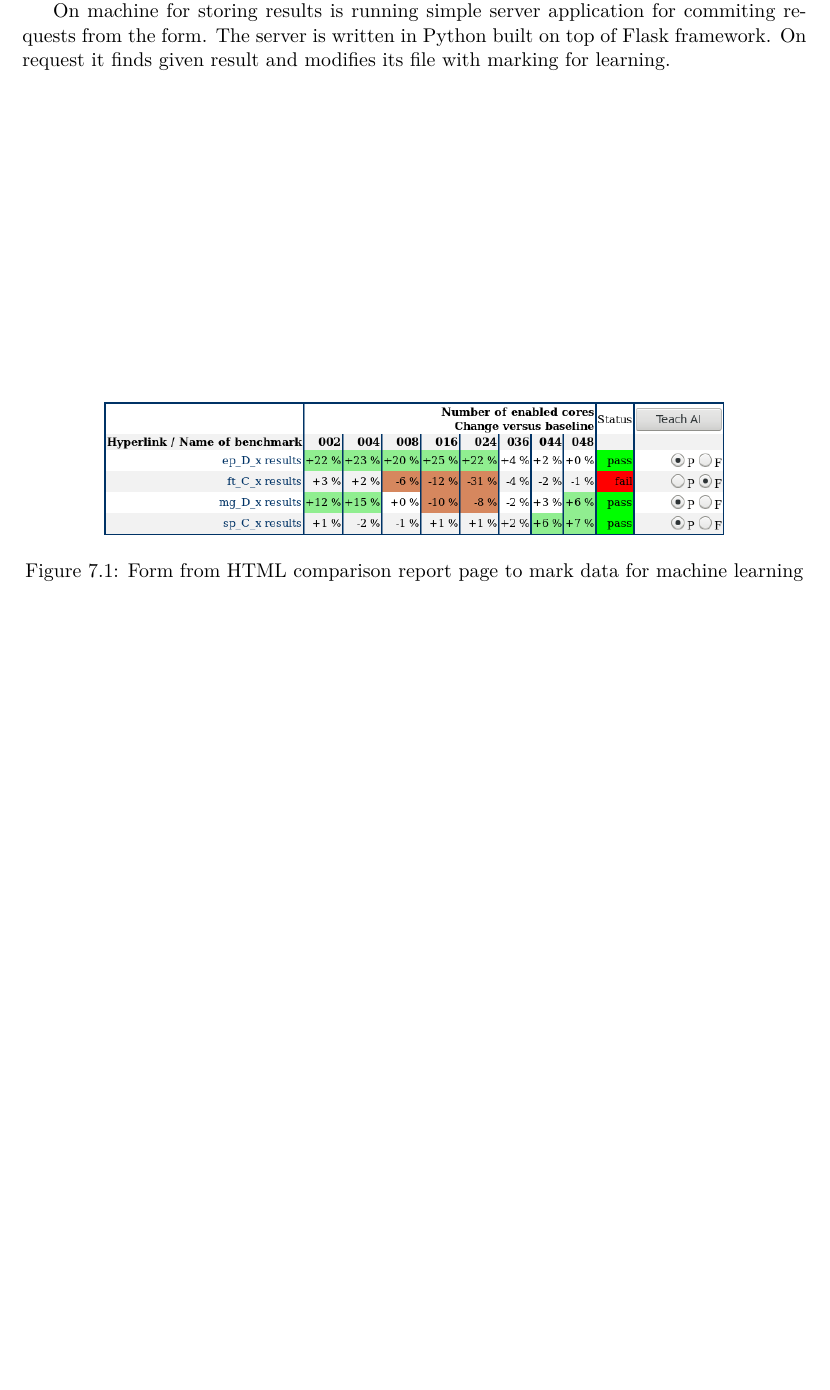
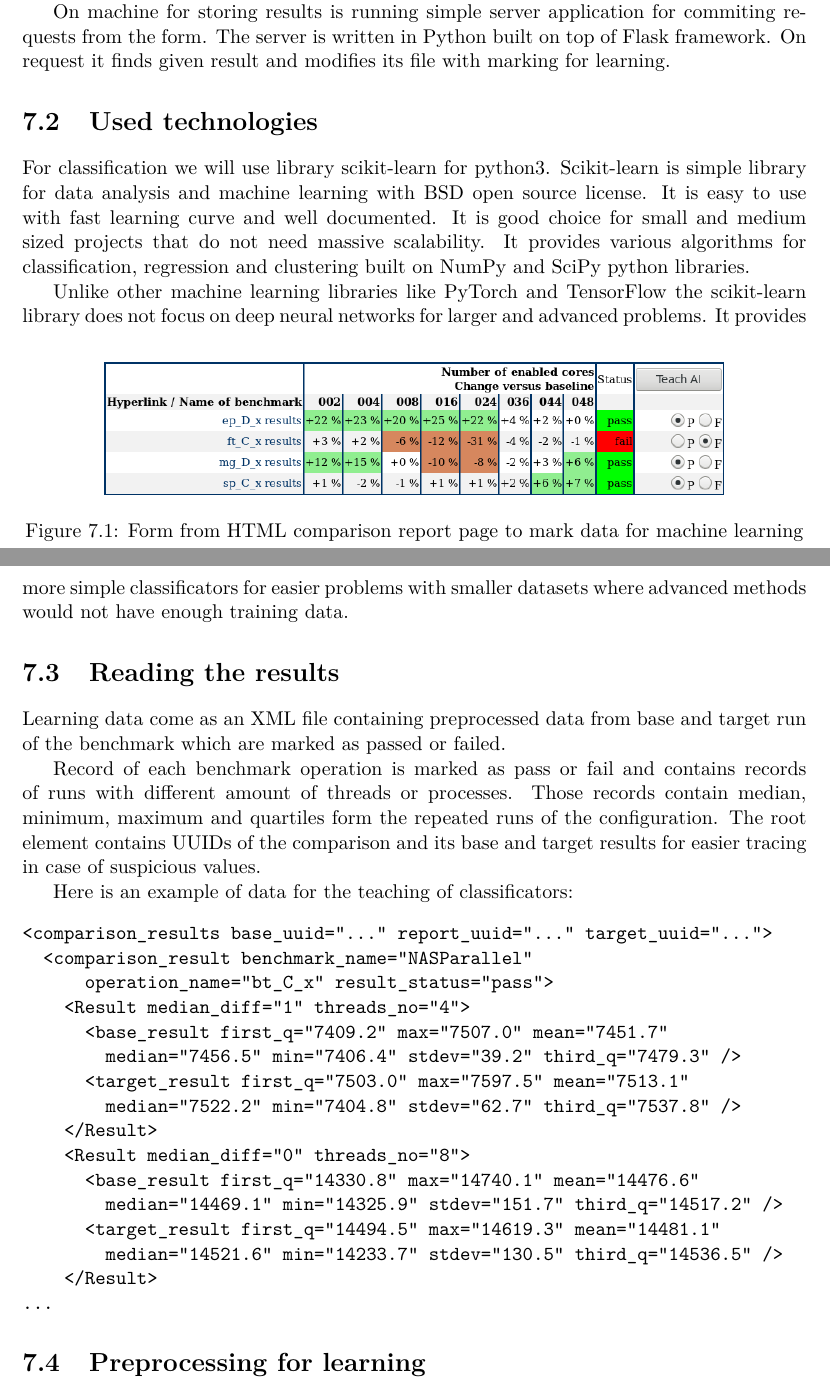
Before and after one commit to jirvoz/bachelor-thesis, a LaTeX thesis (projekt.tex, which reads projekt-01-kapitoly-chapters.tex): part of page 21 of 26 before the commit and two parts of pages 21 and 22 of 27 after it, the two joined at a grey line, cut so that both start at the same text, the shorter picture padded with empty space. Compiled offline with pdfLaTeX.

Commit message:
scikit-learn and XML for classification

```diff
--- a/projekt-01-kapitoly-chapters.tex
+++ b/projekt-01-kapitoly-chapters.tex
@@ -495,6 +495,51 @@ marking for learning.
   \caption{Form from HTML comparison report page to mark data for machine learning}
 \end{figure}
 
+\section{Used technologies}
+For classification we will use library scikit-learn for python3. Scikit-learn is
+simple library for data analysis and machine learning with BSD open source
+license. It is easy to use with fast learning curve and well documented. It is
+good choice for small and medium sized projects that do not need massive
+scalability. It provides various algorithms for classification, regression and
+clustering built on NumPy and SciPy python libraries.
+
+Unlike other machine learning libraries like PyTorch and TensorFlow the
+scikit-learn library does not focus on deep neural networks for larger and
+advanced problems. It provides more simple classificators for easier problems
+with smaller datasets where advanced methods would not have enough training
+data.
+
+\section{Reading the results}
+Learning data come as an XML file containing preprocessed data from
+base and target run of the benchmark which are marked as passed or failed.
+
+Record of each benchmark operation is marked as pass or fail and contains
+records of runs with different amount of threads or processes. Those records
+contain median, minimum, maximum and quartiles form the repeated runs of the
+configuration. The root element contains UUIDs of the comparison and its base
+and target results for easier tracing in case of suspicious values.
+
+Here is an example of data for the teaching of classificators:
+\begin{verbatim}
+<comparison_results base_uuid="..." report_uuid="..." target_uuid="...">
+  <comparison_result benchmark_name="NASParallel"
+      operation_name="bt_C_x" result_status="pass">
+    <Result median_diff="1" threads_no="4">
+      <base_result first_q="7409.2" max="7507.0" mean="7451.7"
+        median="7456.5" min="7406.4" stdev="39.2" third_q="7479.3" />
+      <target_result first_q="7503.0" max="7597.5" mean="7513.1"
+        median="7522.2" min="7404.8" stdev="62.7" third_q="7537.8" />
+    </Result>
+    <Result median_diff="0" threads_no="8">
+      <base_result first_q="14330.8" max="14740.1" mean="14476.6"
+        median="14469.1" min="14325.9" stdev="151.7" third_q="14517.2" />
+      <target_result first_q="14494.5" max="14619.3" mean="14481.1"
+        median="14521.6" min="14233.7" stdev="130.5" third_q="14536.5" />
+    </Result>
+...
+\end{verbatim}
+
+\section{Preprocessing for learning}
 
 %\chapter{Future work}
 
```
